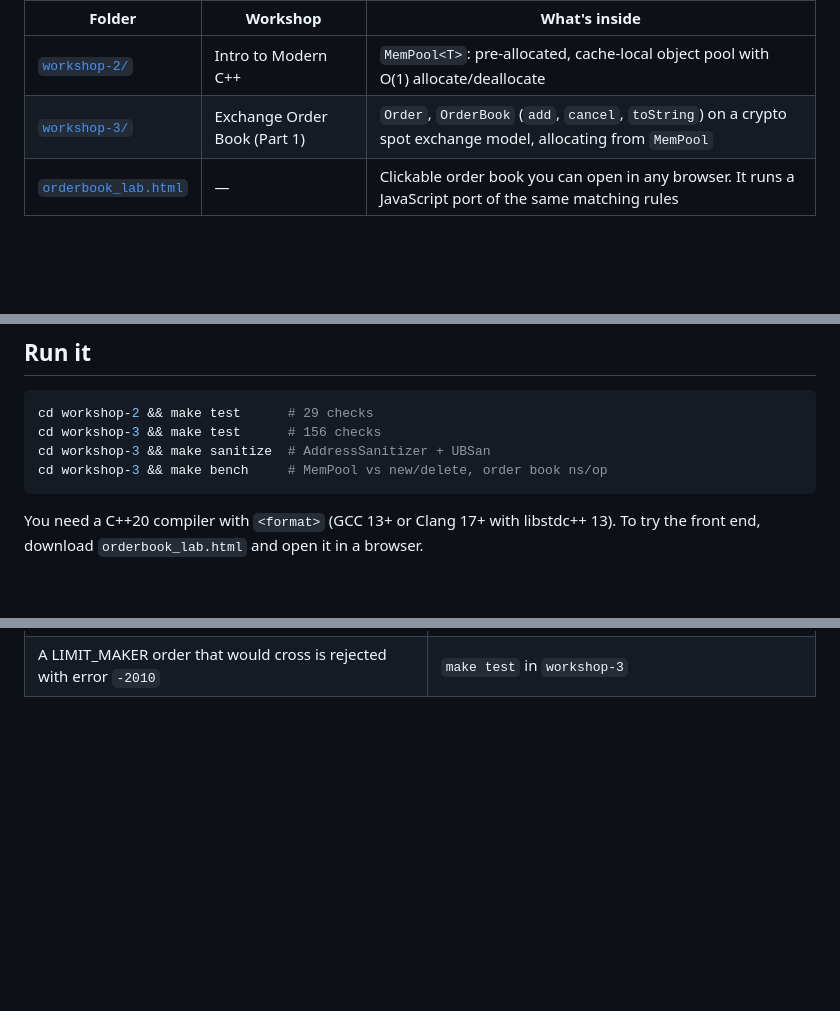
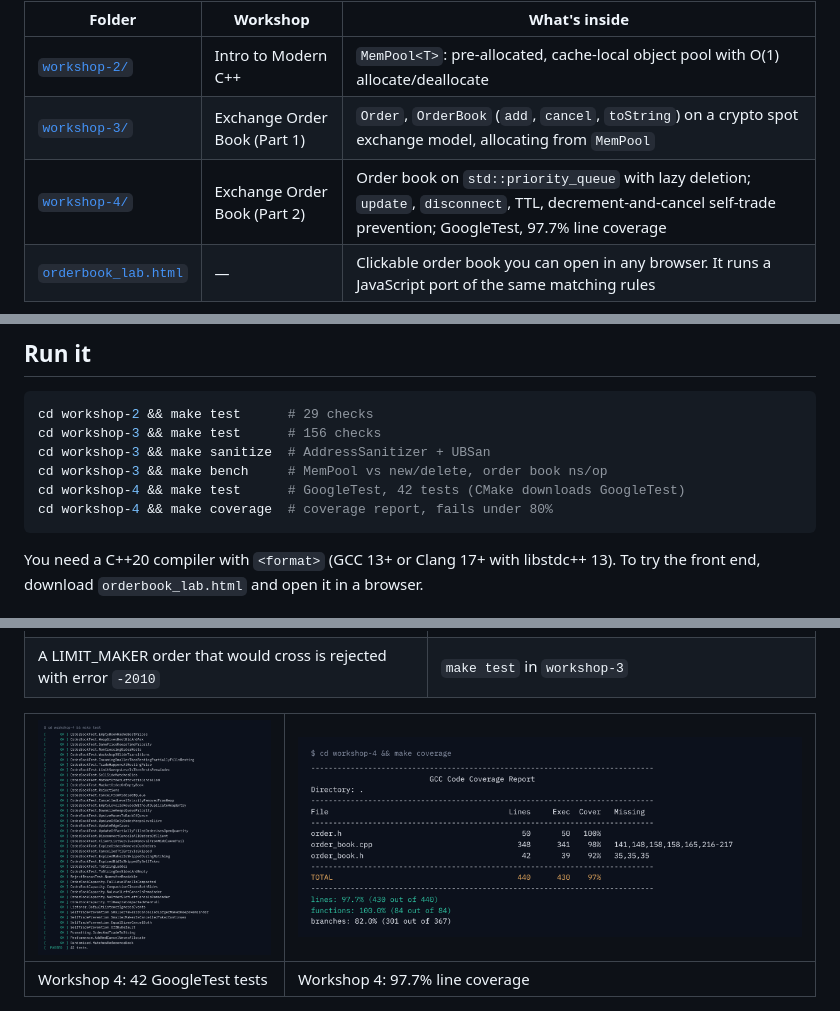
Before and after one commit to abumid/cpp-build-project, a Markdown page: README.md, 3 parts joined by grey strips. Rendered like a GitHub page; pictures changed too: screenshots/07-workshop4-gtest.png (added), screenshots/08-workshop4-coverage.png (added); blank space fills up the shorter version.

Commit message:
Workshop 4: priority-queue order book with GoogleTest

````diff
--- a/README.md
+++ b/README.md
@@ -6,6 +6,7 @@ Homework for the Open Avenues **"C++ Systems for Finance: Build a Trading Exchan
 |---|---|---|
 | [`workshop-2/`](workshop-2) | Intro to Modern C++ | `MemPool<T>`: pre-allocated, cache-local object pool with O(1) allocate/deallocate |
 | [`workshop-3/`](workshop-3) | Exchange Order Book (Part 1) | `Order`, `OrderBook` (`add`, `cancel`, `toString`) on a crypto spot exchange model, allocating from `MemPool` |
+| [`workshop-4/`](workshop-4) | Exchange Order Book (Part 2) | Order book on `std::priority_queue` with lazy deletion; `update`, `disconnect`, TTL, decrement-and-cancel self-trade prevention; GoogleTest, 97.7% line coverage |
 | [`orderbook_lab.html`](orderbook_lab.html) | — | Clickable order book you can open in any browser. It runs a JavaScript port of the same matching rules |
 
 ![Order book](screenshots/01-order-book-light.png)
@@ -17,6 +18,8 @@ cd workshop-2 && make test      # 29 checks
 cd workshop-3 && make test      # 156 checks
 cd workshop-3 && make sanitize  # AddressSanitizer + UBSan
 cd workshop-3 && make bench     # MemPool vs new/delete, order book ns/op
+cd workshop-4 && make test      # GoogleTest, 42 tests (CMake downloads GoogleTest)
+cd workshop-4 && make coverage  # coverage report, fails under 80%
 ```
 
 You need a C++20 compiler with `<format>` (GCC 13+ or Clang 17+ with libstdc++ 13).
@@ -31,6 +34,10 @@ To try the front end, download `orderbook_lab.html` and open it in a browser.
 | ![Post-only rejection](screenshots/04-limit-maker-rejected.png) | ![Tests](screenshots/06-tests-passing.png) |
 | A LIMIT_MAKER order that would cross is rejected with error `-2010` | `make test` in `workshop-3` |
 
+| ![Workshop 4 GoogleTest](screenshots/07-workshop4-gtest.png) | ![Workshop 4 coverage](screenshots/08-workshop4-coverage.png) |
+|---|---|
+| Workshop 4: 42 GoogleTest tests | Workshop 4: 97.7% line coverage |
+
 <img src="screenshots/05-mobile-dark.png" width="300" alt="Phone layout">
 
 ## Design highlights
````
Also changed, not shown: workshop-4/README.md (added, +73 -0 lines), 9 other files.
